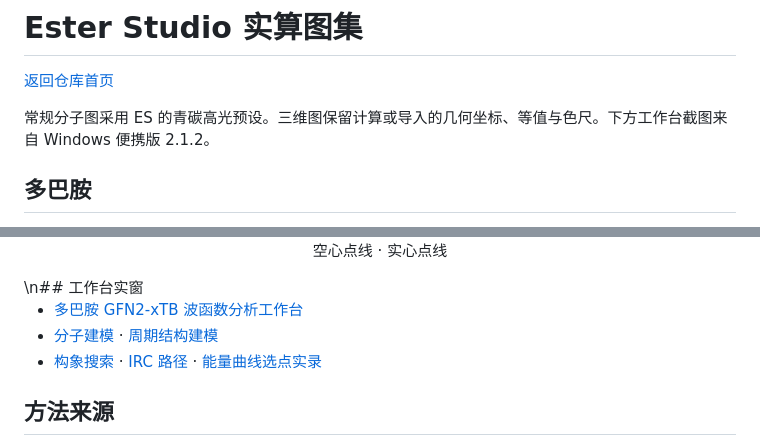
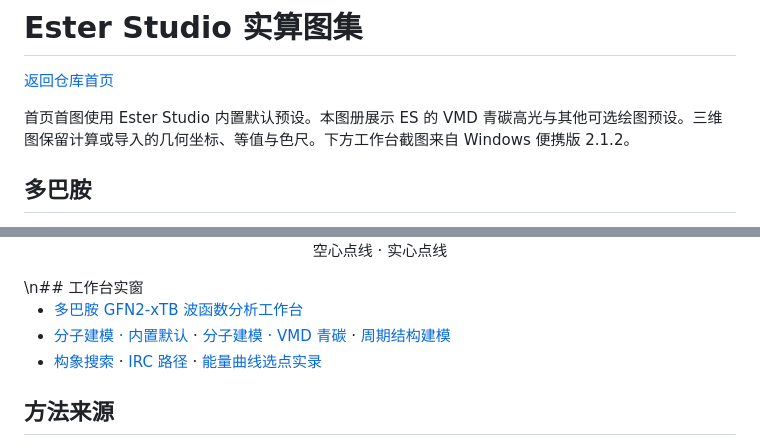
Before and after one commit to Ahey1/Ester-Studio, a Markdown page: docs/showcase.md, 2 parts joined by grey strips. Rendered like a GitHub page.

```diff
--- a/docs/showcase.md
+++ b/docs/showcase.md
@@ -2,7 +2,7 @@
 
 [返回仓库首页](../README.md)
 
-常规分子图采用 ES 的青碳高光预设。三维图保留计算或导入的几何坐标、等值与色尺。下方工作台截图来自 Windows 便携版 2.1.2。
+首页首图使用 Ester Studio 内置默认预设。本图册展示 ES 的 VMD 青碳高光与其他可选绘图预设。三维图保留计算或导入的几何坐标、等值与色尺。下方工作台截图来自 Windows 便携版 2.1.2。
 
 ## 多巴胺
 
@@ -93,7 +93,7 @@
 \n## 工作台实窗
 
 - [多巴胺 GFN2-xTB 波函数分析工作台](images/showcase/workbench-wavefunction.png)
-- [分子建模](images/showcase/workbench-modeling.png) · [周期结构建模](images/showcase/workbench-periodic.png)
+- [分子建模 · 内置默认](images/showcase/workbench-modeling-es-default.png) · [分子建模 · VMD 青碳](images/showcase/workbench-modeling.png) · [周期结构建模](images/showcase/workbench-periodic.png)
 - [构象搜索](images/showcase/workbench-conformer.png) · [IRC 路径](images/showcase/workbench-irc.png) · [能量曲线选点实录](images/showcase/workbench-irc.gif)
 
 ## 方法来源
```
Also changed, not shown: README.md (+19 -3 lines), docs/images/showcase/workbench-modeling-es-default.png (added).
